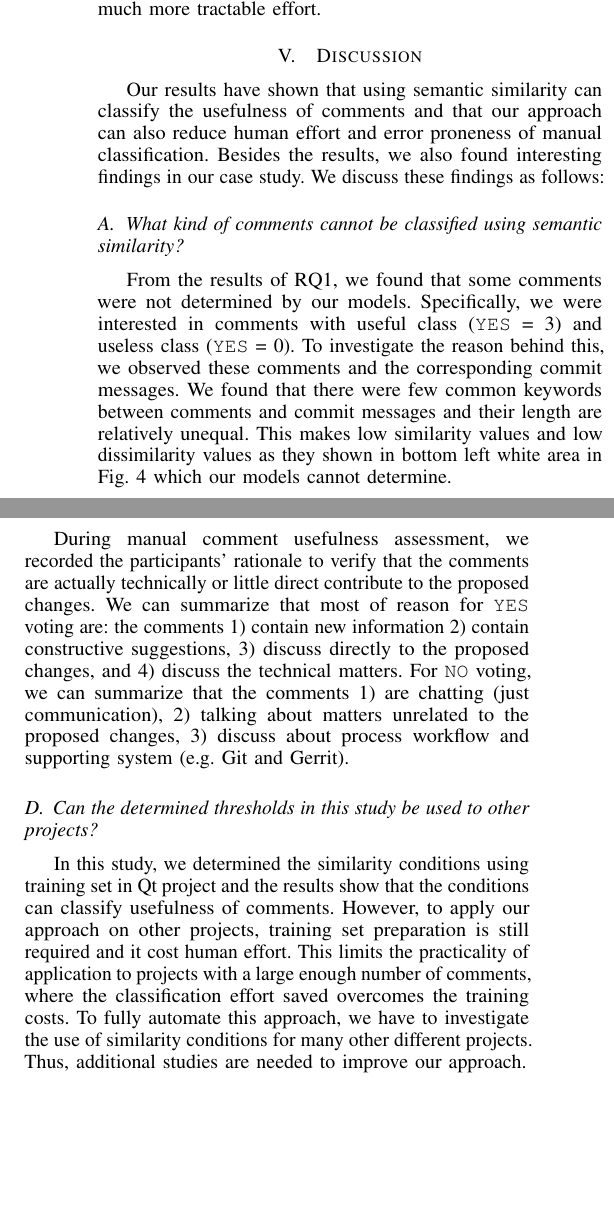
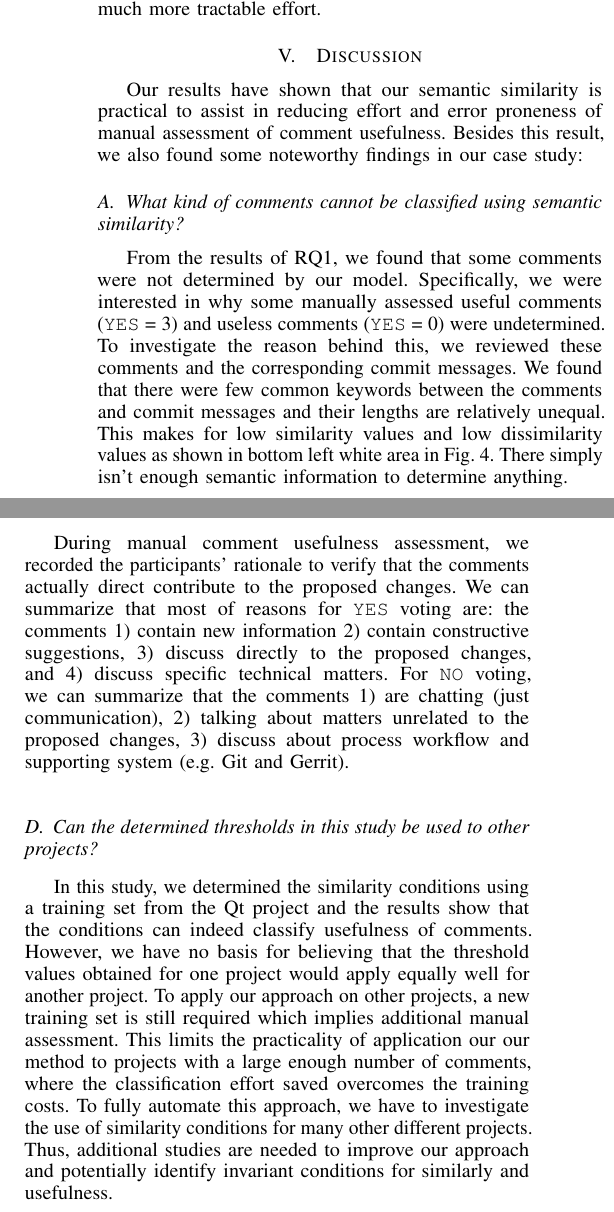
Before and after one commit to sdlab-naist/thaipang-intern-paper, a LaTeX paper (paper.tex, which reads sections/discussion.tex): two parts of the columns of page 6 of 7, joined at a grey line, cut so that both start at the same text, the shorter picture padded with empty space. Compiled offline with pdfLaTeX; a LaTeX package or settings file that is missing is left out.

Commit message:
done with discussion

```diff
--- a/sections/discussion.tex
+++ b/sections/discussion.tex
@@ -1,9 +1,7 @@
 % !TEX root = ../paper.tex
 \section{Discussion}
-Our results have shown that using semantic similarity can classify the usefulness of comments
-and that our approach can also reduce human effort and error proneness of manual classification.
-Besides the results, we also found interesting findings in our case study.
-We discuss these findings as follows:
+Our results have shown that our semantic similarity is practical to assist in reducing effort and error proneness of manual assessment of comment usefulness.
+Besides this result, we also found some noteworthy findings in our case study:
 
 % tuning the F score for precision and recall
 %Depending on the use case, we can fine-tune the F-score to give more weight to recall or precision.
@@ -13,11 +11,11 @@ We discuss these findings as follows:
 % examples.
 \subsection{What kind of comments cannot be classified using semantic similarity?}
 
-From the results of RQ1, we found that some comments were not determined by our models.
-Specifically, we were interested in comments with useful class (\texttt{YES} = 3) and useless class (\texttt{YES} = 0).
-To investigate the reason behind this, we observed these comments and the corresponding commit messages.
-We found that there were few common keywords between comments and commit messages and their length are relatively unequal.
-This makes low similarity values and low dissimilarity values as they shown in  bottom left white area in Fig. \ref{fig:scatter} which our models cannot determine.
+From the results of RQ1, we found that some comments were not determined by our model.
+Specifically, we were interested in why some manually assessed useful comments (\texttt{YES} = 3) and useless comments (\texttt{YES} = 0) were undetermined.
+To investigate the reason behind this, we reviewed these comments and the corresponding commit messages.
+We found that there were few common keywords between the comments and commit messages and their lengths are relatively unequal.
+This makes for low similarity values and low dissimilarity values as shown in bottom left white area in Fig. \ref{fig:scatter}. There simply isn't enough semantic information to determine anything.
 
 
 %In some cases, similarity and dissimilarity failed to measure the usefulness of the comment,
@@ -65,7 +62,7 @@ Others techniques could be investigated in the future to improve the results.
 %\subsection{Reasons of Classification}
 % reasons for classification as useful or not useful
 \subsection{What decisions are made during the manual classification?}
-During manual comment usefulness assessment, we recorded the participants' rationale to verify that the comments are actually technically or little direct contribute to the proposed changes. We can summarize that most of reason for \texttt{YES} voting are: the comments 1) contain new information 2) contain constructive suggestions, 3) discuss directly to the proposed changes, and 4) discuss the technical matters. For \texttt{NO} voting, we can summarize that the comments 1) are chatting (just communication), 2) talking about matters unrelated to the proposed changes, 3) discuss about process workflow and supporting system (e.g. Git and Gerrit).
+During manual comment usefulness assessment, we recorded the participants' rationale to verify that the comments actually direct contribute to the proposed changes. We can summarize that most of reasons for \texttt{YES} voting are: the comments 1) contain new information 2) contain constructive suggestions, 3) discuss directly to the proposed changes, and 4) discuss specific technical matters. For \texttt{NO} voting, we can summarize that the comments 1) are chatting (just communication), 2) talking about matters unrelated to the proposed changes, 3) discuss about process workflow and supporting system (e.g. Git and Gerrit).
 %During the training process, reasons for the judgment are recorded. Examples of reasons for positive comments include:
 %
 %\begin{itemize}
@@ -86,10 +83,10 @@ During manual comment usefulness assessment, we recorded the participants' ratio
 
 \subsection{Can the determined thresholds in this study be used to other projects?}
 
-In this study, we determined the similarity conditions using training set in Qt project and the results show that the conditions can classify usefulness of comments.
-However, to apply our approach on other projects, training set preparation is still required and it cost human effort.
-This limits the practicality of application to projects with a large enough number of comments, where the classification effort saved overcomes the training costs.
-To fully automate this approach, we have to investigate the use of similarity conditions for many other different projects. Thus, additional studies are needed to improve our approach.
+In this study, we determined the similarity conditions using a training set from the Qt project and the results show that the conditions can indeed classify usefulness of comments.
+However, we have no basis for believing that the threshold values obtained for one project would apply equally well for another project. To apply our approach on other projects, a new training set is still required which implies additional manual assessment.
+This limits the practicality of application our our method to projects with a large enough number of comments, where the classification effort saved overcomes the training costs.
+To fully automate this approach, we have to investigate the use of similarity conditions for many other different projects. Thus, additional studies are needed to improve our approach and potentially identify invariant conditions for similarly and usefulness.
 
 %
 %Secondly, owing to the subjective assessment of usefulness, this representation fundamentally implies supervised classification requiring nontrivial training data to define representative classification sets. This decreases the cost-effectiveness and limits the practicality of application to projects with a large enough number of comments, where the classification effort saved overcomes the training costs.
```
Also changed, not shown: sections/discussion.tex (7 more changed lines).
